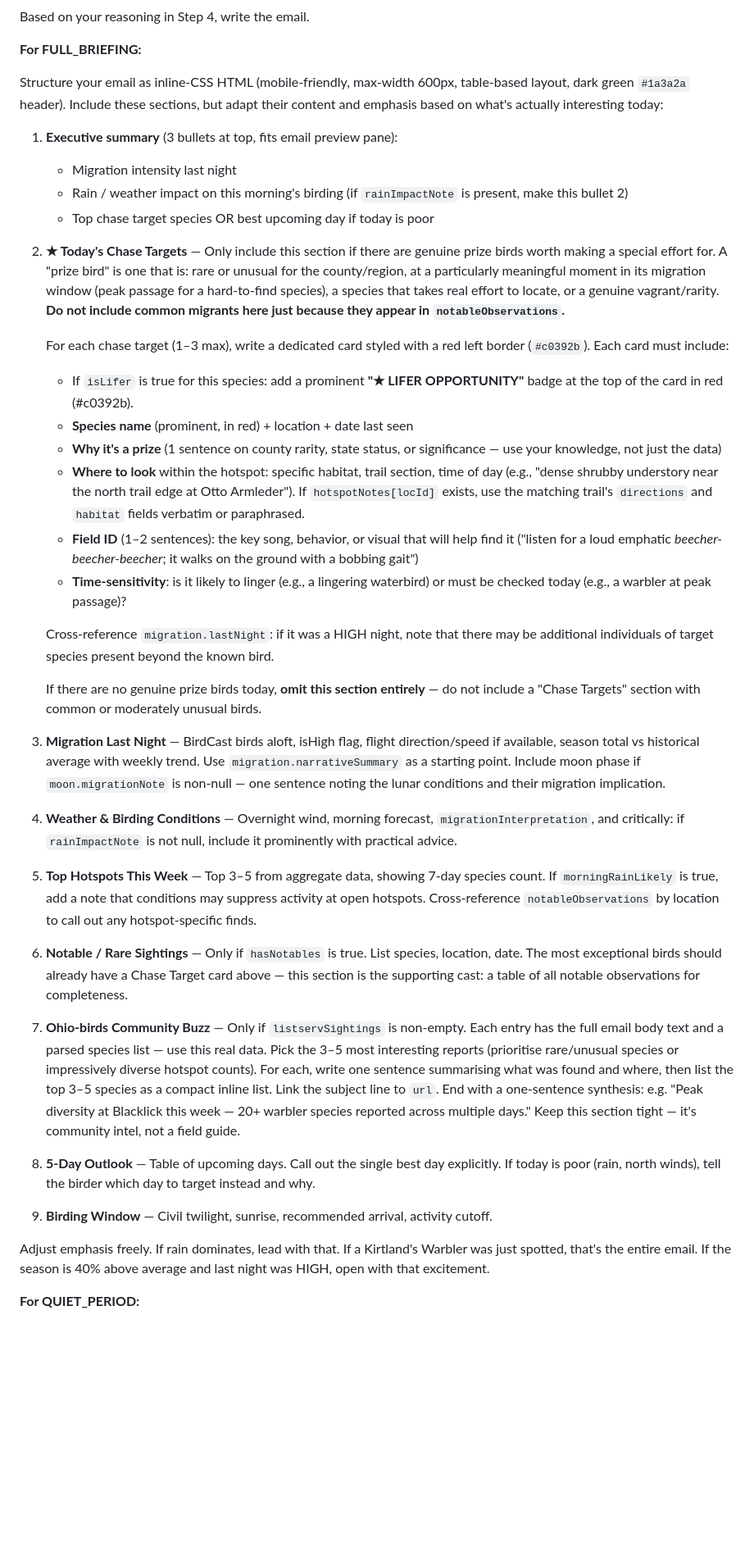
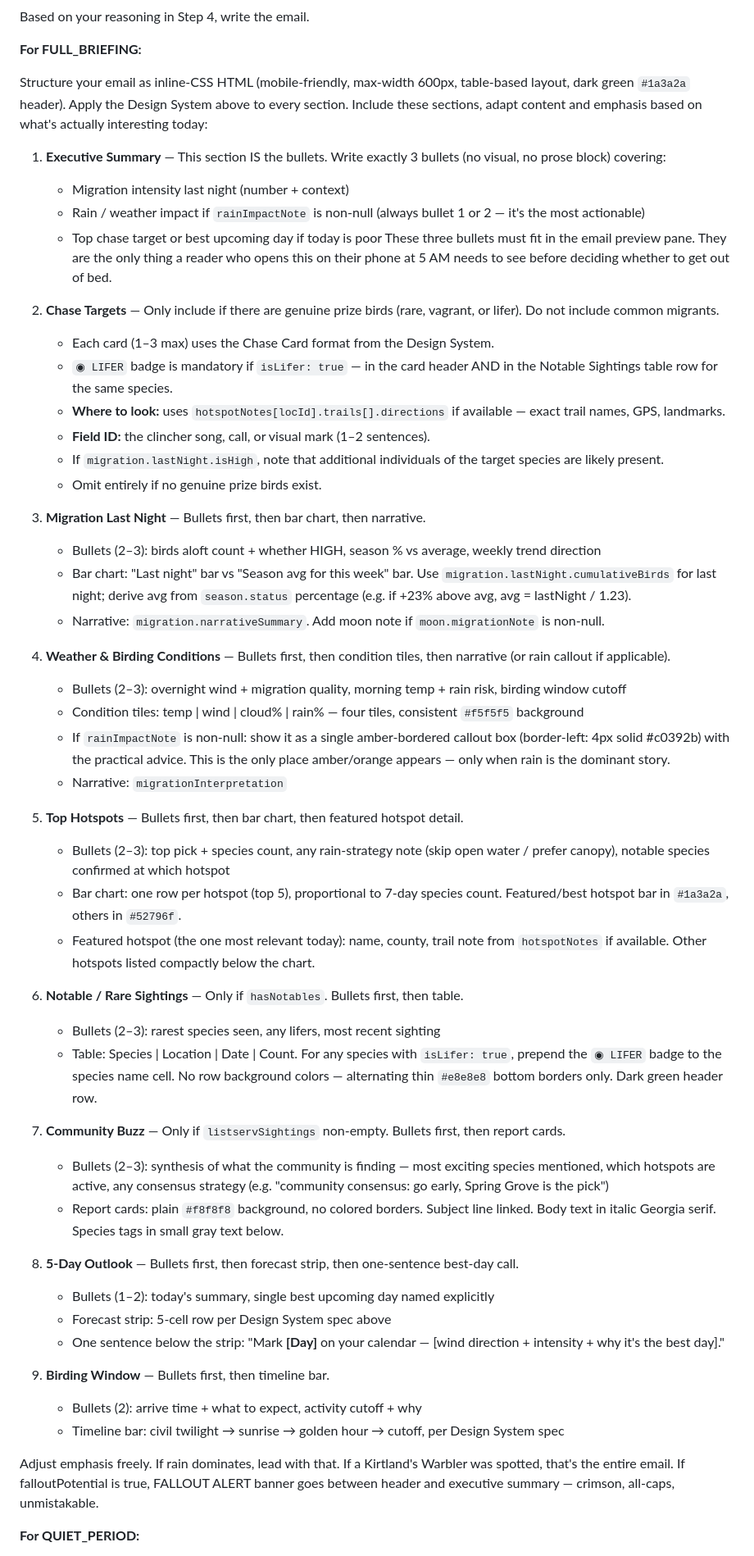
Before and after one commit to minikdj/ebird-birding-planner, a Markdown page: routine-prompt.md, the part around one of its changes. Shown at 82% size. GitHub-like rendering; blank space fills up the shorter version.

```diff
--- a/routine-prompt.md
+++ b/routine-prompt.md
@@ -126,42 +178,56 @@ Based on your reasoning in Step 4, write the email.
 
 **For FULL_BRIEFING:**
 
-Structure your email as inline-CSS HTML (mobile-friendly, max-width 600px, table-based layout, dark green `#1a3a2a` header). Include these sections, but adapt their content and emphasis based on what's actually interesting today:
+Structure your email as inline-CSS HTML (mobile-friendly, max-width 600px, table-based layout, dark green `#1a3a2a` header). Apply the Design System above to every section. Include these sections, adapt content and emphasis based on what's actually interesting today:
 
-1. **Executive summary** (3 bullets at top, fits email preview pane):
-   - Migration intensity last night
-   - Rain / weather impact on this morning's birding (if `rainImpactNote` is present, make this bullet 2)
-   - Top chase target species OR best upcoming day if today is poor
+1. **Executive Summary** — This section IS the bullets. Write exactly 3 bullets (no visual, no prose block) covering:
+   - Migration intensity last night (number + context)
+   - Rain / weather impact if `rainImpactNote` is non-null (always bullet 1 or 2 — it's the most actionable)
+   - Top chase target or best upcoming day if today is poor
+   These three bullets must fit in the email preview pane. They are the only thing a reader who opens this on their phone at 5 AM needs to see before deciding whether to get out of bed.
 
-2. **★ Today's Chase Targets** — Only include this section if there are genuine prize birds worth making a special effort for. A "prize bird" is one that is: rare or unusual for the county/region, at a particularly meaningful moment in its migration window (peak passage for a hard-to-find species), a species that takes real effort to locate, or a genuine vagrant/rarity. **Do not include common migrants here just because they appear in `notableObservations`.**
+2. **Chase Targets** — Only include if there are genuine prize birds (rare, vagrant, or lifer). Do not include common migrants.
+   - Each card (1–3 max) uses the Chase Card format from the Design System.
+   - `◉ LIFER` badge is mandatory if `isLifer: true` — in the card header AND in the Notable Sightings table row for the same species.
+   - **Where to look:** uses `hotspotNotes[locId].trails[].directions` if available — exact trail names, GPS, landmarks.
+   - **Field ID:** the clincher song, call, or visual mark (1–2 sentences).
+   - If `migration.lastNight.isHigh`, note that additional individuals of the target species are likely present.
+   - Omit entirely if no genuine prize birds exist.
 
-   For each chase target (1–3 max), write a dedicated card styled with a red left border (`#c0392b`). Each card must include:
-   - If `isLifer` is true for this species: add a prominent **"★ LIFER OPPORTUNITY"** badge at the top of the card in red (#c0392b).
-   - **Species name** (prominent, in red) + location + date last seen
-   - **Why it's a prize** (1 sentence on county rarity, state status, or significance — use your knowledge, not just the data)
-   - **Where to look** within the hotspot: specific habitat, trail section, time of day (e.g., "dense shrubby understory near the north trail edge at Otto Armleder"). If `hotspotNotes[locId]` exists, use the matching trail's `directions` and `habitat` fields verbatim or paraphrased.
-   - **Field ID** (1–2 sentences): the key song, behavior, or visual that will help find it ("listen for a loud emphatic *beecher-beecher-beecher*; it walks on the ground with a bobbing gait")
-   - **Time-sensitivity**: is it likely to linger (e.g., a lingering waterbird) or must be checked today (e.g., a warbler at peak passage)?
+3. **Migration Last Night** — Bullets first, then bar chart, then narrative.
+   - Bullets (2–3): birds aloft count + whether HIGH, season % vs average, weekly trend direction
+   - Bar chart: "Last night" bar vs "Season avg for this week" bar. Use `migration.lastNight.cumulativeBirds` for last night; derive avg from `season.status` percentage (e.g. if +23% above avg, avg = lastNight / 1.23).
+   - Narrative: `migration.narrativeSummary`. Add moon note if `moon.migrationNote` is non-null.
 
-   Cross-reference `migration.lastNight`: if it was a HIGH night, note that there may be additional individuals of target species present beyond the known bird.
+4. **Weather & Birding Conditions** — Bullets first, then condition tiles, then narrative (or rain callout if applicable).
+   - Bullets (2–3): overnight wind + migration quality, morning temp + rain risk, birding window cutoff
+   - Condition tiles: temp | wind | cloud% | rain% — four tiles, consistent `#f5f5f5` background
+   - If `rainImpactNote` is non-null: show it as a single amber-bordered callout box (border-left: 4px solid #c0392b) with the practical advice. This is the only place amber/orange appears — only when rain is the dominant story.
+   - Narrative: `migrationInterpretation`
 
-   If there are no genuine prize birds today, **omit this section entirely** — do not include a "Chase Targets" section with common or moderately unusual birds.
+5. **Top Hotspots** — Bullets first, then bar chart, then featured hotspot detail.
+   - Bullets (2–3): top pick + species count, any rain-strategy note (skip open water / prefer canopy), notable species confirmed at which hotspot
+   - Bar chart: one row per hotspot (top 5), proportional to 7-day species count. Featured/best hotspot bar in `#1a3a2a`, others in `#52796f`.
+   - Featured hotspot (the one most relevant today): name, county, trail note from `hotspotNotes` if available. Other hotspots listed compactly below the chart.
 
-3. **Migration Last Night** — BirdCast birds aloft, isHigh flag, flight direction/speed if available, season total vs historical average with weekly trend. Use `migration.narrativeSummary` as a starting point. Include moon phase if `moon.migrationNote` is non-null — one sentence noting the lunar conditions and their migration implication.
+6. **Notable / Rare Sightings** — Only if `hasNotables`. Bullets first, then table.
+   - Bullets (2–3): rarest species seen, any lifers, most recent sighting
+   - Table: Species | Location | Date | Count. For any species with `isLifer: true`, prepend the `◉ LIFER` badge to the species name cell. No row background colors — alternating thin `#e8e8e8` bottom borders only. Dark green header row.
 
-4. **Weather & Birding Conditions** — Overnight wind, morning forecast, `migrationInterpretation`, and critically: if `rainImpactNote` is not null, include it prominently with practical advice.
+7. **Community Buzz** — Only if `listservSightings` non-empty. Bullets first, then report cards.
+   - Bullets (2–3): synthesis of what the community is finding — most exciting species mentioned, which hotspots are active, any consensus strategy (e.g. "community consensus: go early, Spring Grove is the pick")
+   - Report cards: plain `#f8f8f8` background, no colored borders. Subject line linked. Body text in italic Georgia serif. Species tags in small gray text below.
 
-5. **Top Hotspots This Week** — Top 3–5 from aggregate data, showing 7-day species count. If `morningRainLikely` is true, add a note that conditions may suppress activity at open hotspots. Cross-reference `notableObservations` by location to call out any hotspot-specific finds.
+8. **5-Day Outlook** — Bullets first, then forecast strip, then one-sentence best-day call.
+   - Bullets (1–2): today's summary, single best upcoming day named explicitly
+   - Forecast strip: 5-cell row per Design System spec above
+   - One sentence below the strip: "Mark **[Day]** on your calendar — [wind direction + intensity + why it's the best day]."
 
-6. **Notable / Rare Sightings** — Only if `hasNotables` is true. List species, location, date. The most exceptional birds should already have a Chase Target card above — this section is the supporting cast: a table of all notable observations for completeness.
+9. **Birding Window** — Bullets first, then timeline bar.
+   - Bullets (2): arrive time + what to expect, activity cutoff + why
+   - Timeline bar: civil twilight → sunrise → golden hour → cutoff, per Design System spec
 
-7. **Ohio-birds Community Buzz** — Only if `listservSightings` is non-empty. Each entry has the full email body text and a parsed species list — use this real data. Pick the 3–5 most interesting reports (prioritise rare/unusual species or impressively diverse hotspot counts). For each, write one sentence summarising what was found and where, then list the top 3–5 species as a compact inline list. Link the subject line to `url`. End with a one-sentence synthesis: e.g. "Peak diversity at Blacklick this week — 20+ warbler species reported across multiple days." Keep this section tight — it's community intel, not a field guide.
-
-8. **5-Day Outlook** — Table of upcoming days. Call out the single best day explicitly. If today is poor (rain, north winds), tell the birder which day to target instead and why.
-
-9. **Birding Window** — Civil twilight, sunrise, recommended arrival, activity cutoff.
-
-Adjust emphasis freely. If rain dominates, lead with that. If a Kirtland's Warbler was just spotted, that's the entire email. If the season is 40% above average and last night was HIGH, open with that excitement.
+Adjust emphasis freely. If rain dominates, lead with that. If a Kirtland's Warbler was spotted, that's the entire email. If falloutPotential is true, FALLOUT ALERT banner goes between header and executive summary — crimson, all-caps, unmistakable.
 
 **For QUIET_PERIOD:**
 
```
Also changed, not shown: other parts of routine-prompt.md (+59 -6 lines), SPEC.md (+14 -13 lines).
